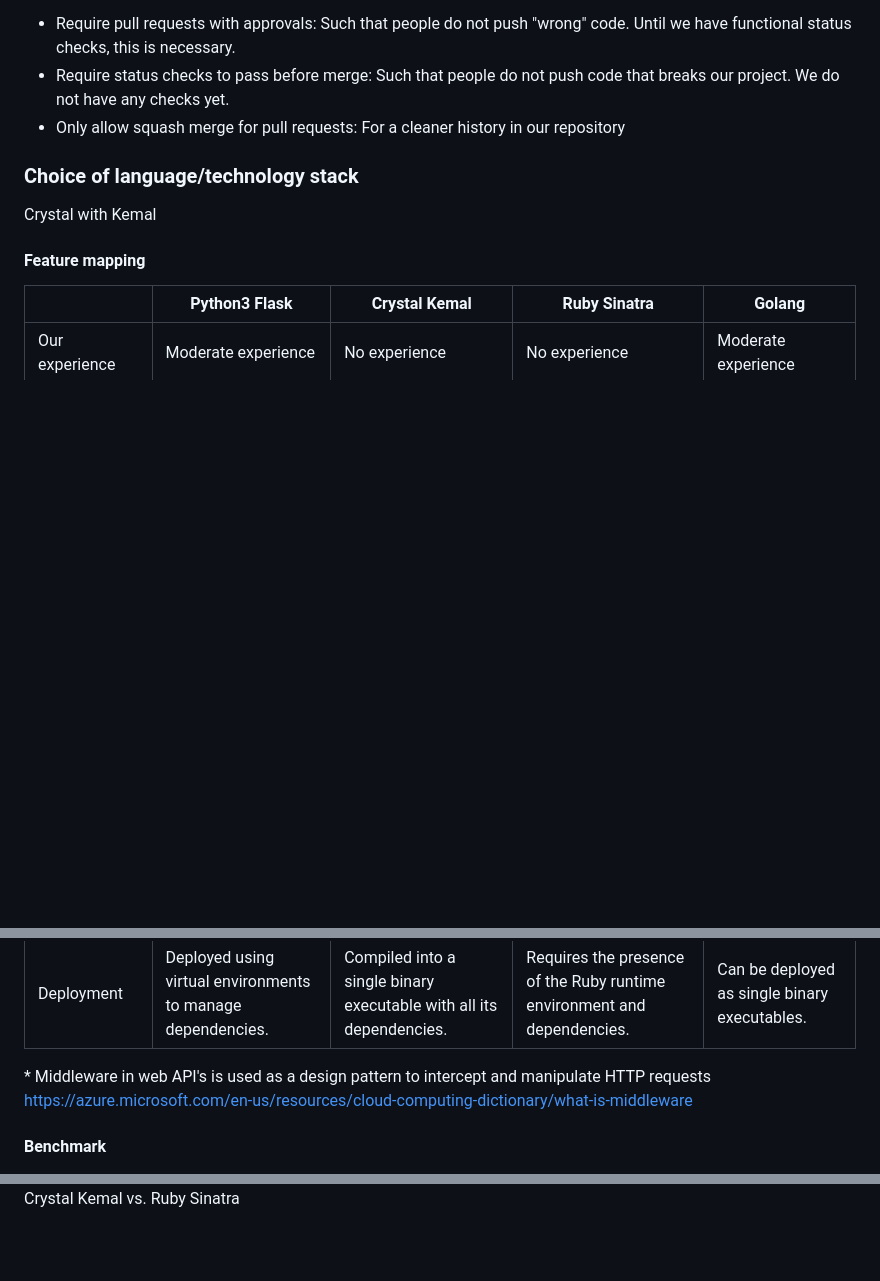
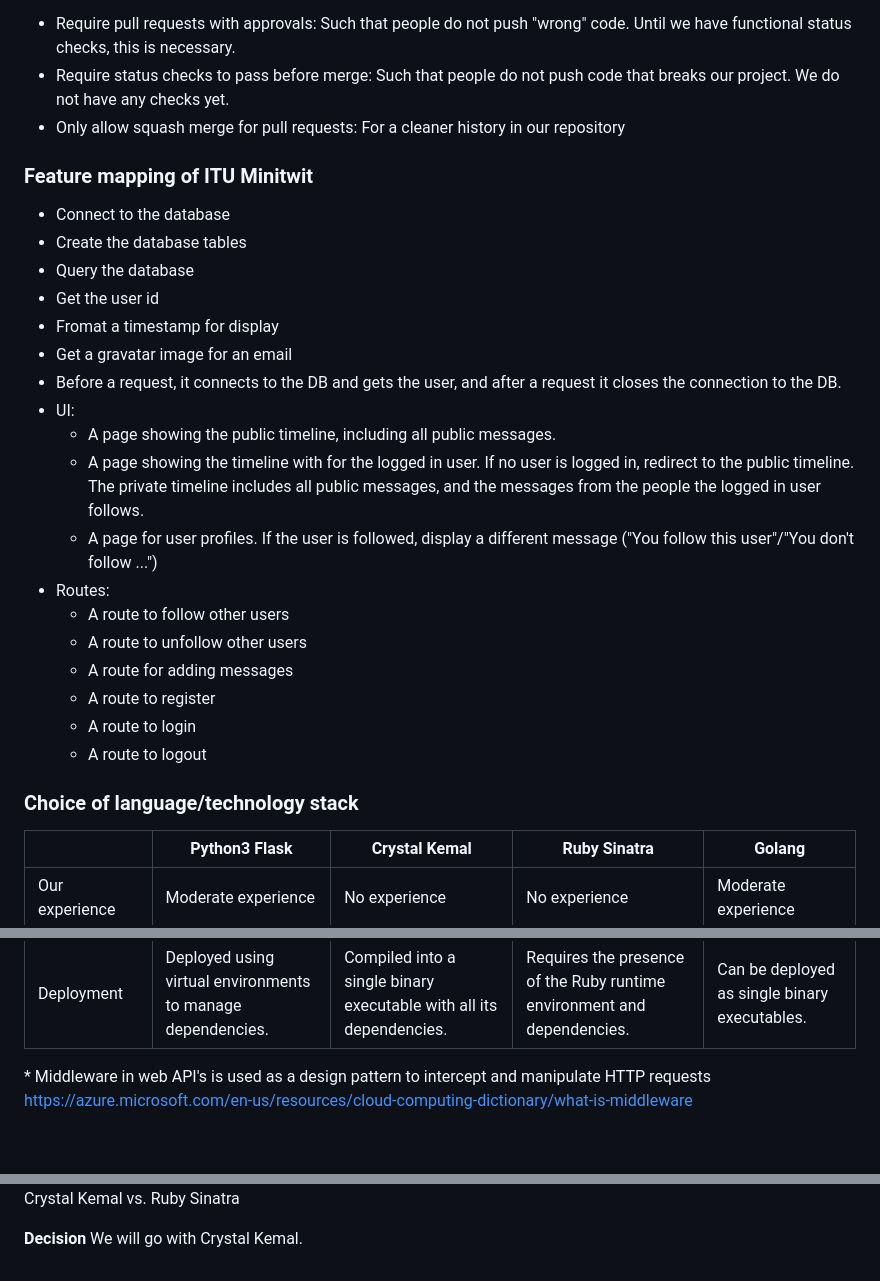
Before and after one commit to TheisHS/test1-itu-minitwit, a Markdown page: work_logs/log.md, 3 parts joined by grey strips. GitHub-like rendering; blank space fills up the shorter version.

Commit message:
added features of ITU Minitwit

```diff
--- a/work_logs/log.md
+++ b/work_logs/log.md
@@ -11,11 +11,28 @@ We set up branch protection of the main branch.
 - Require status checks to pass before merge: Such that people do not push code that breaks our project. We do not have any checks yet.
 - Only allow squash merge for pull requests: For a cleaner history in our repository
 
+### Feature mapping of ITU Minitwit
+
+- Connect to the database
+- Create the database tables
+- Query the database
+- Get the user id
+- Fromat a timestamp for display
+- Get a gravatar image for an email
+- Before a request, it connects to the DB and gets the user, and after a request it closes the connection to the DB.
+- UI:
+  - A page showing the public timeline, including all public messages.
+  - A page showing the timeline with for the logged in user. If no user is logged in, redirect to the public timeline. The private timeline includes all public messages, and the messages from the people the logged in user follows.
+  - A page for user profiles. If the user is followed, display a different message ("You follow this user"/"You don't follow ...")
+- Routes:
+  - A route to follow other users
+  - A route to unfollow other users
+  - A route for adding messages
+  - A route to register
+  - A route to login
+  - A route to logout
+
 ### Choice of language/technology stack
-
-Crystal with Kemal
-
-#### Feature mapping
 
 |                      | Python3 Flask                                               | Crystal Kemal                                                       | Ruby Sinatra                                                            | Golang                                        |
 | -------------------- | ----------------------------------------------------------- | ------------------------------------------------------------------- | ----------------------------------------------------------------------- | --------------------------------------------- |
@@ -30,7 +47,7 @@ Crystal with Kemal
 \* Middleware in web API's is used as a design pattern to intercept and manipulate HTTP requests
 https://azure.microsoft.com/en-us/resources/cloud-computing-dictionary/what-is-middleware
 
-#### Benchmark
-
 ![Crystal Kemal vs. Ruby Sinatra](./crystal-kemal%20vs%20ruby-sinatra.png)
 Crystal Kemal vs. Ruby Sinatra
+
+**Decision** We will go with Crystal Kemal.
```
